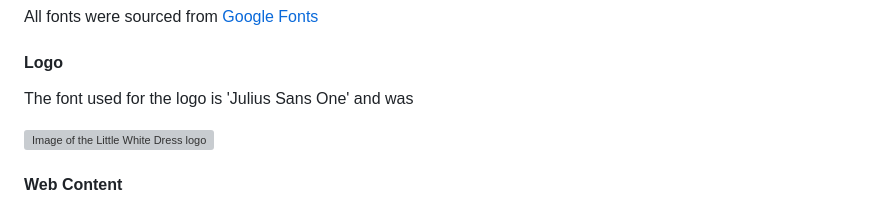
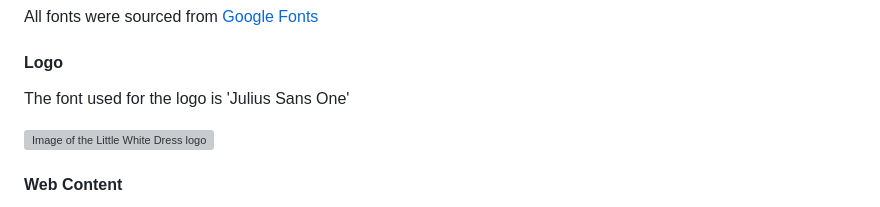
Before and after one commit to llewellynksj/little-white-dress, a Markdown page: README.md, the part around the change printed below. Rendered like a GitHub page; grey boxes are pictures that could not be loaded.

Commit message:
Minor spelling and grammar amendments to README

```diff
--- a/README.md
+++ b/README.md
@@ -129,7 +128,7 @@ The colour palette was created using the [Coolors](https://coolors.co/) website.
 ### **Typography**
 All fonts were sourced from [Google Fonts](https://fonts.google.com/)
 #### Logo
-The font used for the logo is 'Julius Sans One' and was
+The font used for the logo is 'Julius Sans One'
 
 ![Image of the Little White Dress logo](readme_assets/lwd_logo.webp)
 
```
Also changed, not shown: other parts of README.md (+1 -2 lines).
